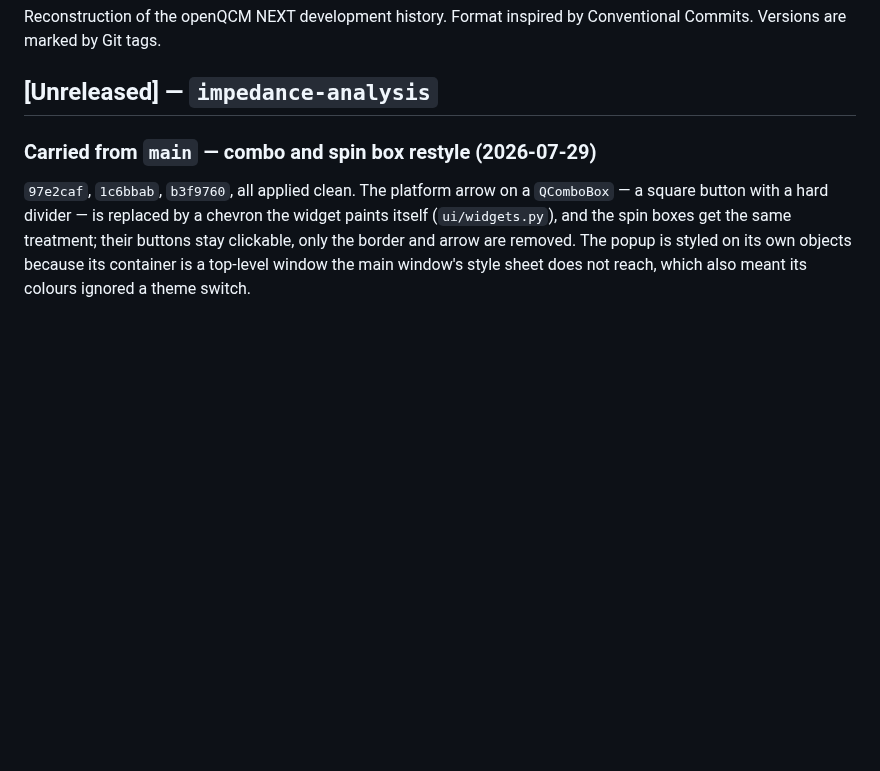
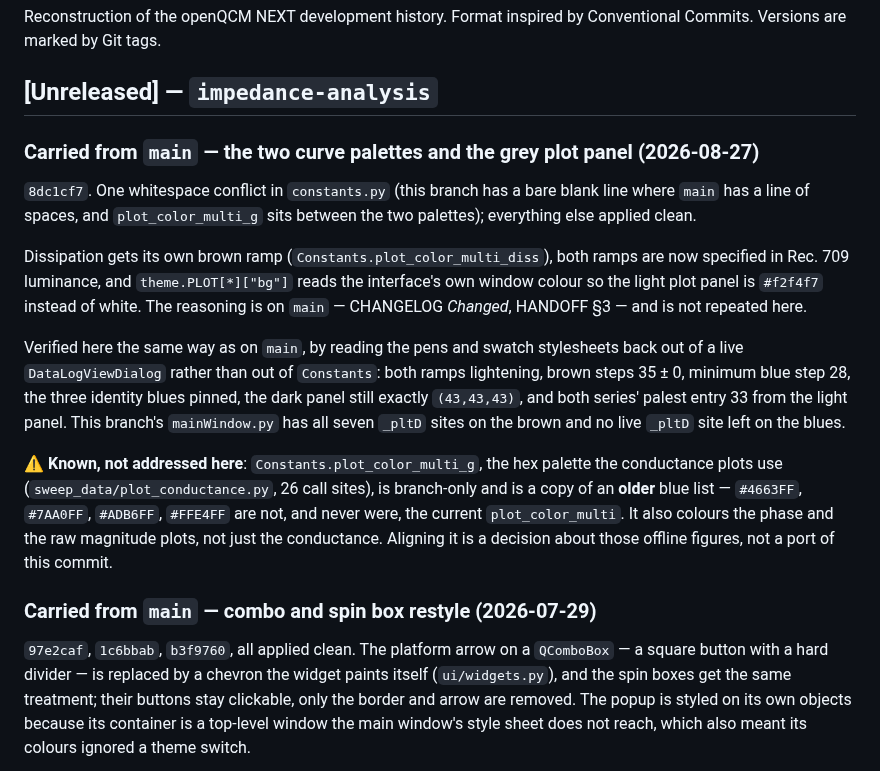
Before and after one commit to openQCM/openqcm-next, a Markdown page: CHANGELOG.md, the part around the change. GitHub-like rendering; blank space fills up the shorter version.

Commit message:
docs: record the palette port, and that plot_color_multi_g never tracked it
The CHANGELOG entry follows the branch convention -- what was carried, what
conflicted, what was verified here -- and points at main for the reasoning
rather than repeating it.

The HANDOFF bullet is the part that is genuinely branch-only: the conductance
script's hex palette is a copy of an older blue list, feeds 26 call sites
across the conductance, phase and raw magnitude figures, and has never followed
Constants.plot_color_multi. A figure from that script does not use the GUI's
colours, and nothing said so.

Co-Authored-By: Claude Opus 5 <noreply@anthropic.com>

```diff
--- a/CHANGELOG.md
+++ b/CHANGELOG.md
@@ -4,6 +4,29 @@ Reconstruction of the openQCM NEXT development history. Format inspired by
 Conventional Commits. Versions are marked by Git tags.
 
 ## [Unreleased] — `impedance-analysis`
+
+### Carried from `main` — the two curve palettes and the grey plot panel (2026-08-27)
+
+`8dc1cf7`. One whitespace conflict in `constants.py` (this branch has a bare blank line where `main`
+has a line of spaces, and `plot_color_multi_g` sits between the two palettes); everything else
+applied clean.
+
+Dissipation gets its own brown ramp (`Constants.plot_color_multi_diss`), both ramps are now
+specified in Rec. 709 luminance, and `theme.PLOT[*]["bg"]` reads the interface's own window colour
+so the light plot panel is `#f2f4f7` instead of white. The reasoning is on `main` — CHANGELOG
+*Changed*, HANDOFF §3 — and is not repeated here.
+
+Verified here the same way as on `main`, by reading the pens and swatch stylesheets back out of a
+live `DataLogViewDialog` rather than out of `Constants`: both ramps lightening, brown steps 35 ± 0,
+minimum blue step 28, the three identity blues pinned, the dark panel still exactly `(43,43,43)`,
+and both series' palest entry 33 from the light panel. This branch's `mainWindow.py` has all seven
+`_pltD` sites on the brown and no live `_pltD` site left on the blues.
+
+⚠️ **Known, not addressed here**: `Constants.plot_color_multi_g`, the hex palette the conductance
+plots use (`sweep_data/plot_conductance.py`, 26 call sites), is branch-only and is a copy of an
+**older** blue list — `#4663FF`, `#7AA0FF`, `#ADB6FF`, `#FFE4FF` are not, and never were, the
+current `plot_color_multi`. It also colours the phase and the raw magnitude plots, not just the
+conductance. Aligning it is a decision about those offline figures, not a port of this commit.
 
 ### Carried from `main` — combo and spin box restyle (2026-07-29)
 
```
Also changed, not shown: HANDOFF.md (+6 -0 lines).
